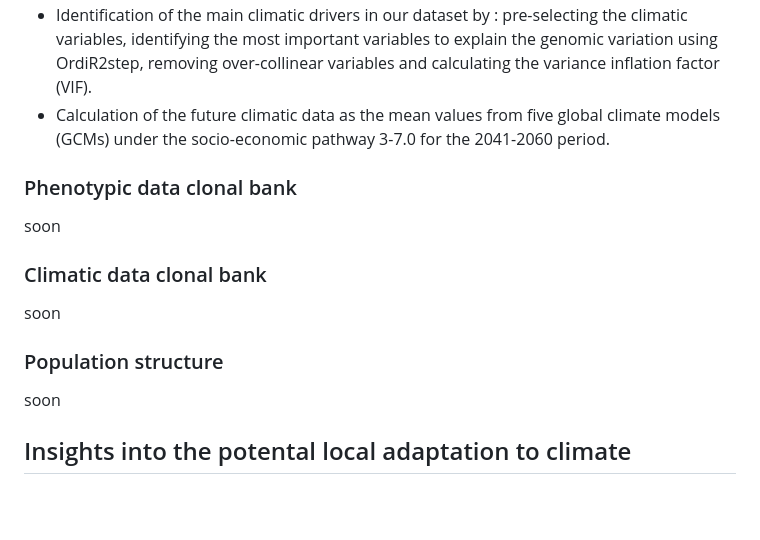
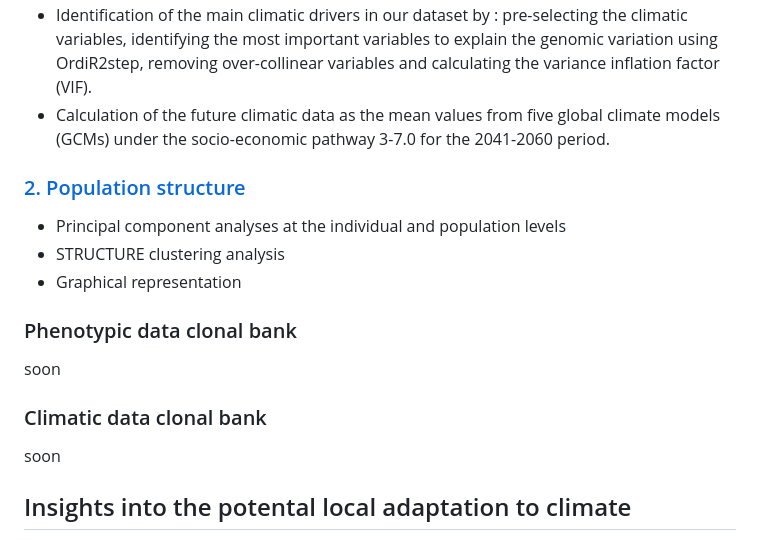
Before and after one commit to Thomas-Francisco/Genomic-signatures-of-mal-adaptation-to-climate-in-English-Yew, a Markdown page: README.md, the part around the change. GitHub-like rendering; blank space fills up the shorter version.

```diff
--- a/README.md
+++ b/README.md
@@ -22,6 +22,12 @@ Genomic and climatic data for the range-wide populations were formatted to perfo
 - Identification of the main climatic drivers in our dataset by : pre-selecting the climatic variables, identifying the most important variables to explain the genomic variation using OrdiR2step, removing over-collinear variables and calculating the variance inflation factor (VIF).
 - Calculation of the future climatic data as the mean values from five global climate models (GCMs) under the socio-economic pathway 3-7.0 for the 2041-2060 period.
 
+### [2. Population structure](https://thomas-francisco.github.io/Genomic-signatures-of-mal-adaptation-to-climate-in-English-Yew/HTML/Population_structure.html)
+
+- Principal component analyses at the individual and population levels
+- STRUCTURE clustering analysis
+- Graphical representation
+
 ### Phenotypic data clonal bank
 
 soon
@@ -30,9 +36,6 @@ soon
 
 soon
 
-### Population structure
-
-soon
 
 ## Insights into the potental local adaptation to climate
 
```
